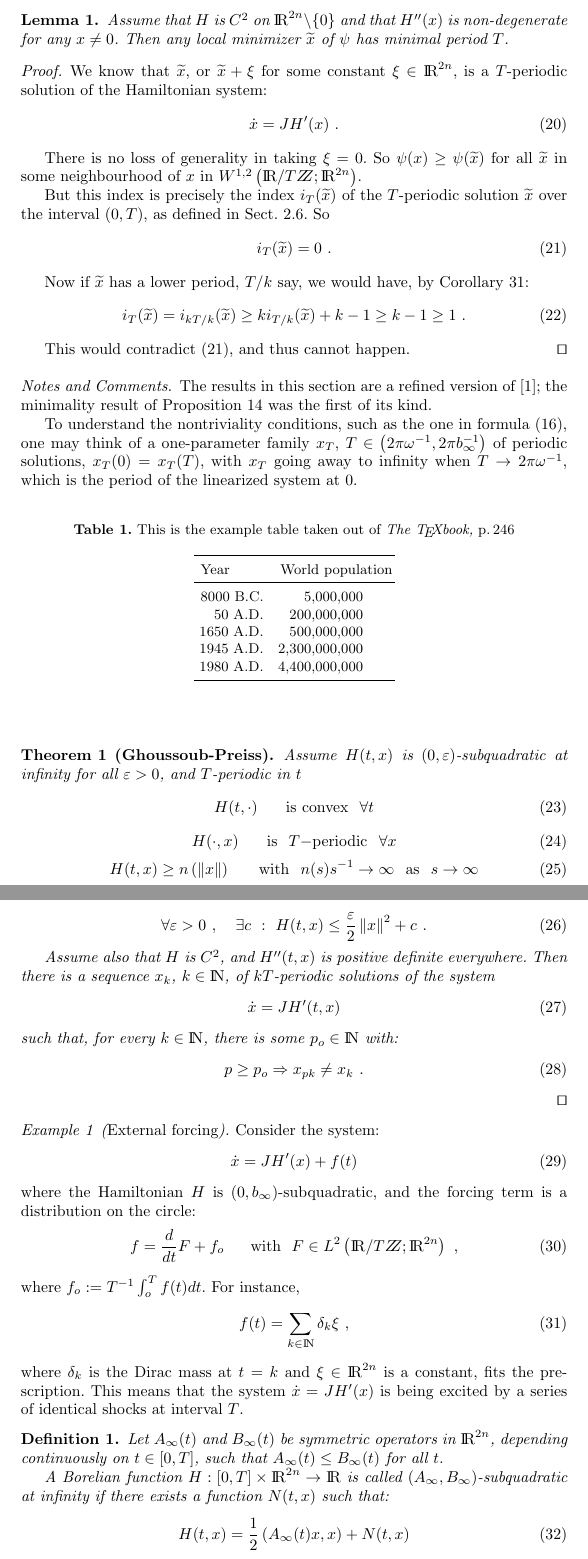
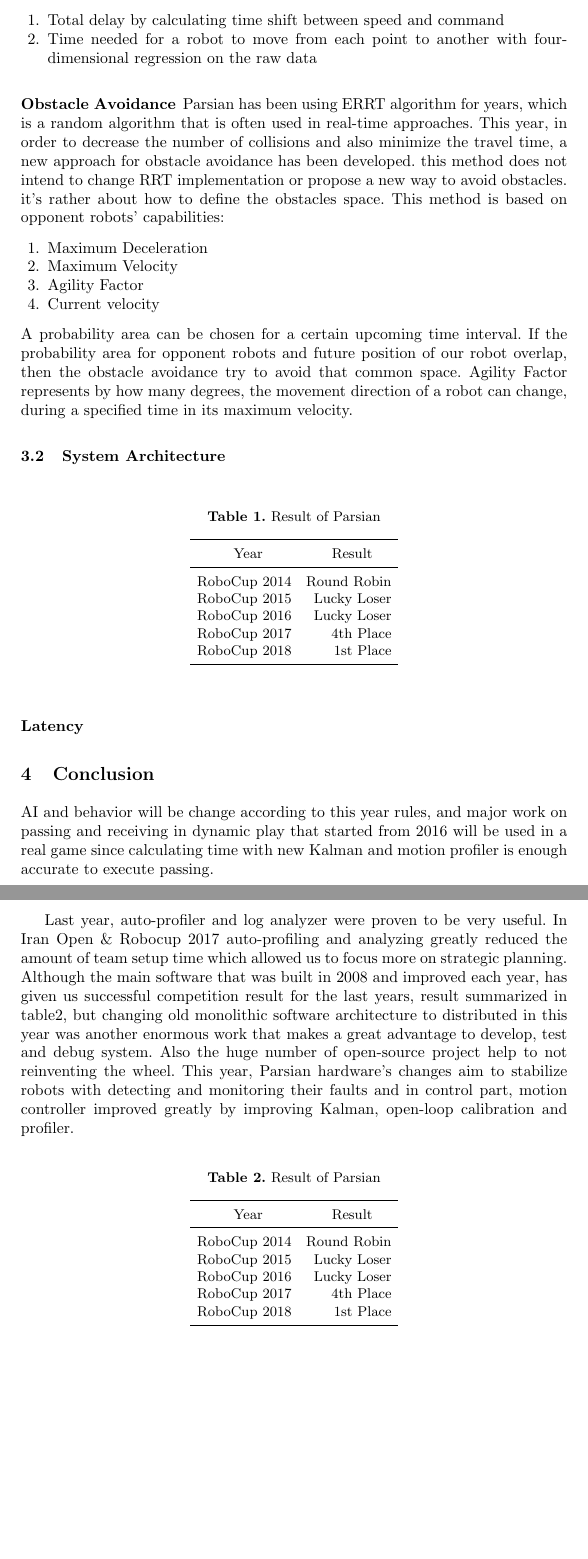
Before and after one commit to ParsianRoboticLab/Parsian-ETDP, a LaTeX thesis (main.tex): two parts of pages 4 and 5 of 6 before the commit and two parts of pages 4 and 5 of 5 after it, joined at a grey line, cut at the place of the change, the shorter picture padded with empty space. Compiled offline with pdfLaTeX.

Commit message:
Update on Overleaf.

```diff
--- a/main.tex
+++ b/main.tex
@@ -201 +108,16 @@
+\item Total delay by calculating time shift between speed and command
+\item Time needed for a robot to move from each point to another with four-dimensional regression on the raw data
+\end{enumerate}
 
+\subsubsection{Obstacle Avoidance}
+Parsian has been using ERRT algorithm for years, which is a random algorithm that is often used in real-time approaches. This year, in order to decrease the number of collisions and also minimize the travel time, a new approach for obstacle avoidance has been developed. this method does not intend to change RRT implementation or propose a new way to avoid obstacles. it’s rather about how to define the obstacles space.
+This method is based on opponent robots’ capabilities:
+\begin{enumerate}
+\item Maximum Deceleration
+\item Maximum Velocity
+\item Agility Factor
+\item Current velocity
+\end{enumerate}
+A probability area can be chosen for a certain upcoming time interval.
+    If the probability area for opponent robots and future position of our robot  overlap, then the obstacle avoidance try to avoid that common space.
+Agility Factor represents by how many degrees, the movement direction of a robot can change, during a specified time in its maximum velocity.
@@ -232,143 +125,44 @@
-\end{proof}
-%
-
-\begin{lemma}
-Assume that $H$ is $C^{2}$ on $\bbbr^{2n} \setminus \{ 0\}$ and
-that $H'' (x)$ is non-de\-gen\-er\-ate for any $x\ne 0$. Then any local
-minimizer $\widetilde{x}$ of $\psi$ has minimal period $T$.
-\end{lemma}
-%
-\begin{proof}
-We know that $\widetilde{x}$, or
-$\widetilde{x} + \xi$ for some constant $\xi
-\in \bbbr^{2n}$, is a $T$-periodic solution of the Hamiltonian system:
-\begin{equation}
-  \dot{x} = JH' (x)\ .
-\end{equation}
-
-There is no loss of generality in taking $\xi = 0$. So
-$\psi (x) \ge \psi (\widetilde{x} )$
-for all $\widetilde{x}$ in some neighbourhood of $x$ in
-$W^{1,2} \left(\bbbr / T\bbbz ; \bbbr^{2n}\right)$.
-
-But this index is precisely the index
-$i_{T} (\widetilde{x} )$ of the $T$-periodic
-solution $\widetilde{x}$ over the interval
-$(0,T)$, as defined in Sect.~2.6. So
-\begin{equation}
-  i_{T} (\widetilde{x} ) = 0\ .
-  \label{eq:five}
-\end{equation}
-
-Now if $\widetilde{x}$ has a lower period, $T/k$ say,
-we would have, by Corollary 31:
-\begin{equation}
-  i_{T} (\widetilde{x} ) =
-  i_{kT/k}(\widetilde{x} ) \ge
-  ki_{T/k} (\widetilde{x} ) + k-1 \ge k-1 \ge 1\ .
-\end{equation}
-
-This would contradict (\ref{eq:five}), and thus cannot happen.\qed
-\end{proof}
-%
-\paragraph{Notes and Comments.}
-The results in this section are a
-refined version of \cite{clar:eke};
-the minimality result of Proposition
-14 was the first of its kind.
-
-To understand the nontriviality conditions, such as the one in formula
-(\ref{eq:four}), one may think of a one-parameter family
-$x_{T}$, $T\in \left(2\pi\omega^{-1}, 2\pi b_{\infty}^{-1}\right)$
-of periodic solutions, $x_{T} (0) = x_{T} (T)$,
-with $x_{T}$ going away to infinity when $T\to 2\pi \omega^{-1}$,
-which is the period of the linearized system at 0.
-
+\subsection{System Architecture}
+\subsubsection{Latency}
 \begin{table}
-\caption{This is the example table taken out of {\it The
-\TeX{}book,} p.\,246}
+\caption{Result of Parsian}
 \begin{center}
-\begin{tabular}{r@{\quad}rl}
+\begin{tabular}{r@{\quad}rcl}
 \hline
-\multicolumn{1}{l}{\rule{0pt}{12pt}
-                   Year}&\multicolumn{2}{l}{World population}\\[2pt]
+\multicolumn{1}{c}{\rule{0pt}{12pt}Year} & \multicolumn{2}{c}{Result}\\[2pt]
 \hline\rule{0pt}{12pt}
-8000 B.C.  &     5,000,000& \\
-  50 A.D.  &   200,000,000& \\
-1650 A.D.  &   500,000,000& \\
-1945 A.D.  & 2,300,000,000& \\
-1980 A.D.  & 4,400,000,000& \\[2pt]
+RoboCup 2014  &     Round Robin& \\
+RoboCup 2015  &     Lucky Loser& \\
+RoboCup 2016  &     Lucky Loser& \\
+RoboCup 2017  &     4th Place  & \\
+RoboCup 2018  & 	1st Place  & \\[2pt]
 \hline
 \end{tabular}
 \end{center}
 \end{table}
 %
-\begin{theorem} [Ghoussoub-Preiss]\label{ghou:pre}
-Assume $H(t,x)$ is
-$(0,\varepsilon )$-subquadratic at
-infinity for all $\varepsilon > 0$, and $T$-periodic in $t$
-\begin{equation}
-  H (t,\cdot )\ \ \ \ \ {\rm is\ convex}\ \ \forall t
-\end{equation}
-\begin{equation}
-  H (\cdot ,x)\ \ \ \ \ {\rm is}\ \ T{\rm -periodic}\ \ \forall x
-\end{equation}
-\begin{equation}
-  H (t,x)\ge n\left(\left\|x\right\|\right)\ \ \ \ \
-  {\rm with}\ \ n (s)s^{-1}\to \infty\ \ {\rm as}\ \ s\to \infty
-\end{equation}
-\begin{equation}
-  \forall \varepsilon > 0\ ,\ \ \ \exists c\ :\
-  H(t,x) \le \frac{\varepsilon}{2}\left\|x\right\|^{2} + c\ .
-\end{equation}
 
-Assume also that $H$ is $C^{2}$, and $H'' (t,x)$ is positive definite
-everywhere. Then there is a sequence $x_{k}$, $k\in \bbbn$, of
-$kT$-periodic solutions of the system
-\begin{equation}
-  \dot{x} = JH' (t,x)
-\end{equation}
-such that, for every $k\in \bbbn$, there is some $p_{o}\in\bbbn$ with:
-\begin{equation}
-  p\ge p_{o}\Rightarrow x_{pk} \ne x_{k}\ .
-\end{equation}
-\qed
-\end{theorem}
+\section{Conclusion}
+         AI and behavior will be change according to this year rules, and major work on passing and receiving in dynamic play that started from 2016 will be used in a real game since calculating time with new Kalman and motion profiler is enough accurate to execute passing.
+
+    Last year, auto-profiler and log analyzer were proven to be very useful. In Iran Open \& Robocup 2017 auto-profiling and analyzing greatly reduced the amount of team setup time which allowed us to focus more on strategic planning. Although the main software that was built in 2008 and improved each year, has given us successful competition result for the last years, result summarized in table2, but changing old monolithic software architecture to distributed in this year was another enormous work that makes a great advantage to develop, test and debug system. Also the huge number of open-source project help to not reinventing the wheel. This year, Parsian hardware's changes aim to stabilize robots with detecting and monitoring their faults and in control part, motion controller improved greatly by improving Kalman, open-loop calibration and profiler.
+
+
+\begin{table}
+\caption{Result of Parsian}
+\begin{center}
+\begin{tabular}{r@{\quad}rl}
+\hline
+\multicolumn{1}{c}{\rule{0pt}{12pt}Year} & \multicolumn{2}{c}{Result}\\[2pt]
+\hline\rule{0pt}{12pt}
+RoboCup 2014  &     Round Robin& \\
+RoboCup 2015  &     Lucky Loser& \\
+RoboCup 2016  &     Lucky Loser& \\
+RoboCup 2017  &     4th Place  & \\
+RoboCup 2018  & 	1st Place  & \\[2pt]
+\hline
+\end{tabular}
+\end{center}
+\end{table}
 %
-\begin{example} [{{\rm External forcing}}]
-Consider the system:
-\begin{equation}
-  \dot{x} = JH' (x) + f(t)
-\end{equation}
-where the Hamiltonian $H$ is
-$\left(0,b_{\infty}\right)$-subquadratic, and the
-forcing term is a distribution on the circle:
-\begin{equation}
-  f = \frac{d}{dt} F + f_{o}\ \ \ \ \
-  {\rm with}\ \ F\in L^{2} \left(\bbbr / T\bbbz; \bbbr^{2n}\right)\ ,
-\end{equation}
-where $f_{o} : = T^{-1}\int_{o}^{T} f (t) dt$. For instance,
-\begin{equation}
-  f (t) = \sum_{k\in \bbbn} \delta_{k} \xi\ ,
-\end{equation}
-where $\delta_{k}$ is the Dirac mass at $t= k$ and
-$\xi \in \bbbr^{2n}$ is a
-constant, fits the prescription. This means that the system
-$\dot{x} = JH' (x)$ is being excited by a
-series of identical shocks at interval $T$.
-\end{example}
 %
-\begin{definition}
-Let $A_{\infty} (t)$ and $B_{\infty} (t)$ be symmetric
-operators in $\bbbr^{2n}$, depending continuously on
-$t\in [0,T]$, such that
-$A_{\infty} (t) \le B_{\infty} (t)$ for all $t$.
-
-A Borelian function
-$H: [0,T]\times \bbbr^{2n} \to \bbbr$
-is called
-$\left(A_{\infty} ,B_{\infty}\right)$-{\it subquadratic at infinity}
-if there exists a function $N(t,x)$ such that:
-\begin{equation}
-  H (t,x) = \frac{1}{2} \left(A_{\infty} (t) x,x\right) + N(t,x)
-\end{equation}
@@ -405 +168,0 @@
-\paragraph{Notes and Comments.}
```
Also changed, not shown: f1.png (added), f2.png (added), f3.png (added), main.tex (319 more changed lines).
